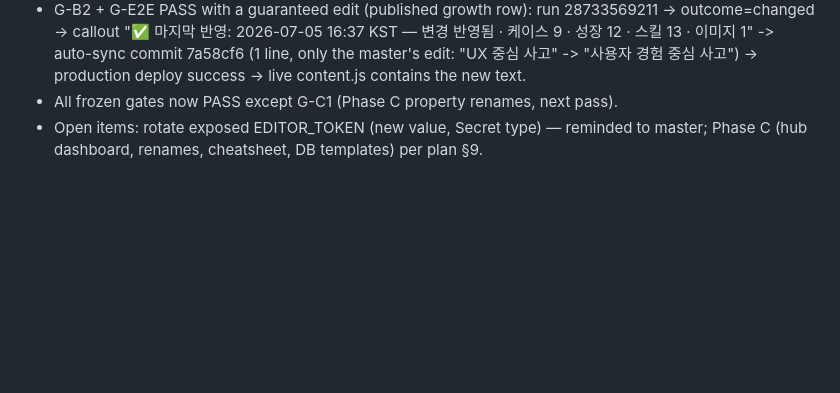
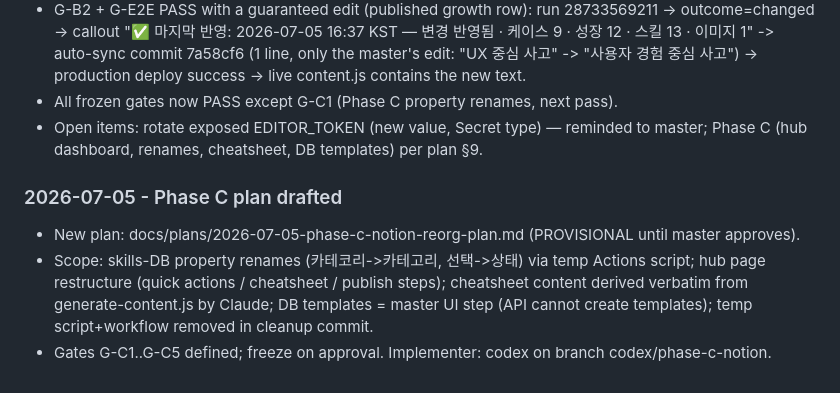
Before and after one commit to lucasung-debug/hr-ops-portfolio, a Markdown page: working.md, the part around the change. GitHub-like rendering; blank space fills up the shorter version.

Commit message:
docs: draft Phase C plan (Notion reorg — hub dashboard, renames, cheatsheet)
Co-Authored-By: Claude Fable 5 <noreply@anthropic.com>

```diff
--- a/working.md
+++ b/working.md
@@ -562,3 +562,9 @@ Open items:
 - G-B2 + G-E2E PASS with a guaranteed edit (published growth row): run 28733569211 -> outcome=changed -> callout "✅ 마지막 반영: 2026-07-05 16:37 KST — 변경 반영됨 · 케이스 9 · 성장 12 · 스킬 13 · 이미지 1" -> auto-sync commit 7a58cf6 (1 line, only the master's edit: "UX 중심 사고" -> "사용자 경험 중심 사고") -> production deploy success -> live content.js contains the new text.
 - All frozen gates now PASS except G-C1 (Phase C property renames, next pass).
 - Open items: rotate exposed EDITOR_TOKEN (new value, Secret type) — reminded to master; Phase C (hub dashboard, renames, cheatsheet, DB templates) per plan §9.
+
+### 2026-07-05 - Phase C plan drafted
+
+- New plan: docs/plans/2026-07-05-phase-c-notion-reorg-plan.md (PROVISIONAL until master approves).
+- Scope: skills-DB property renames (카테코리->카테고리, 선택->상태) via temp Actions script; hub page restructure (quick actions / cheatsheet / publish steps); cheatsheet content derived verbatim from generate-content.js by Claude; DB templates = master UI step (API cannot create templates); temp script+workflow removed in cleanup commit.
+- Gates G-C1..G-C5 defined; freeze on approval. Implementer: codex on branch codex/phase-c-notion.
```
Also changed, not shown: docs/plans/2026-07-05-phase-c-notion-reorg-plan.md (added, +163 -0 lines).
